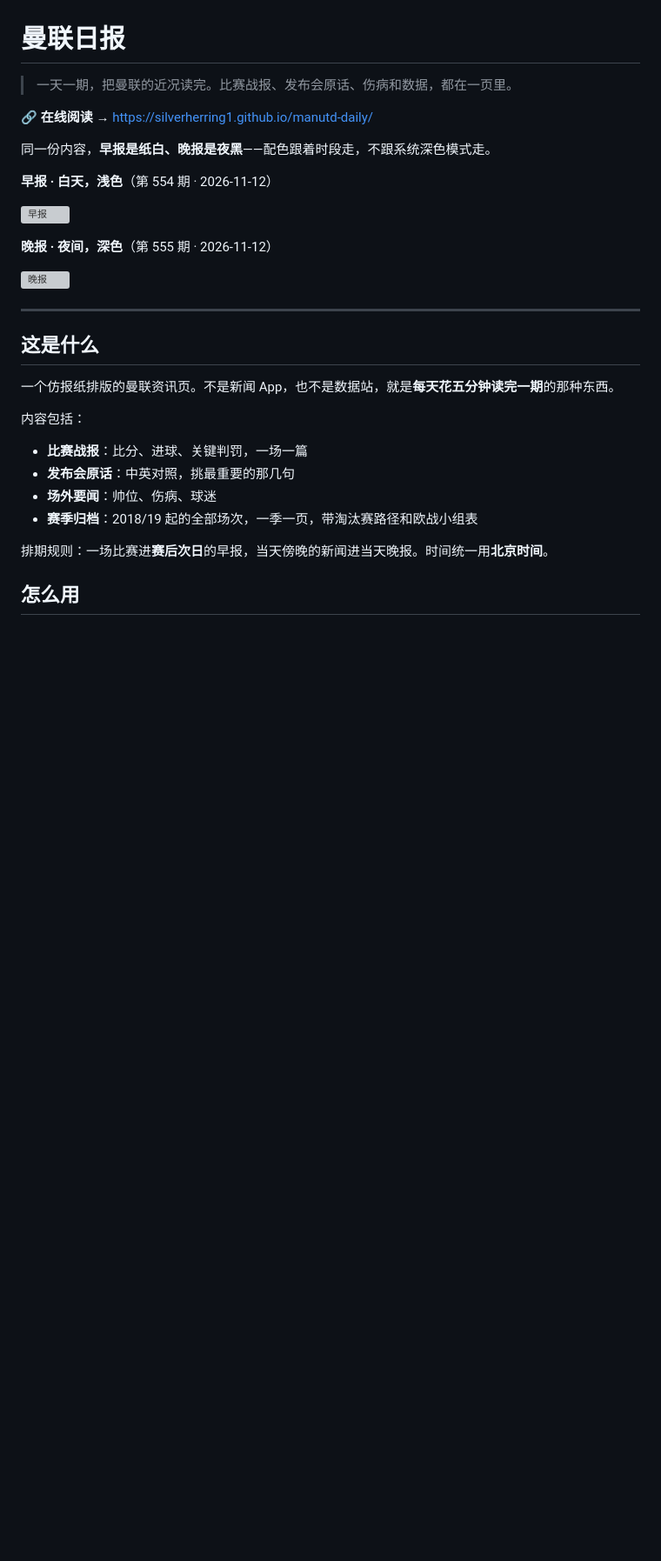
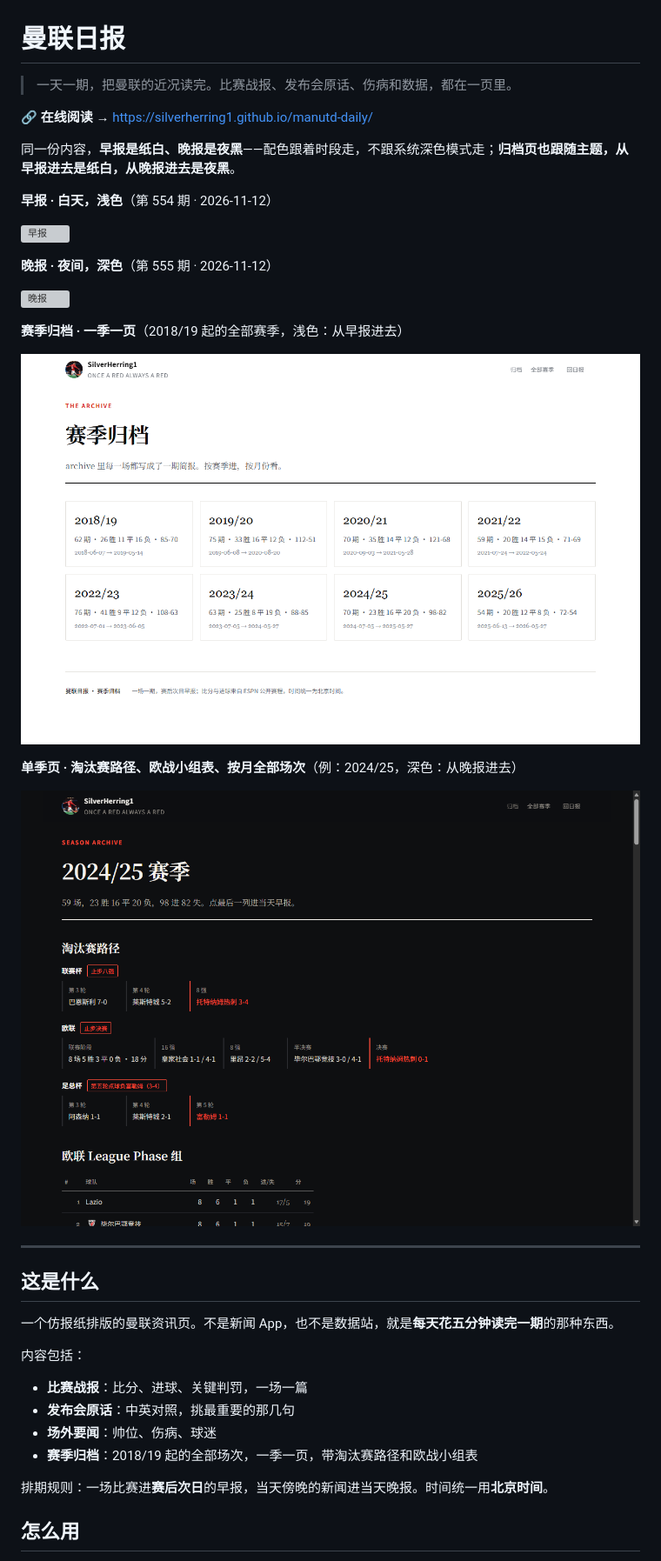
Before and after one commit to SilverHerring1/manutd-daily, a Markdown page: README.md, the part around one of its changes. Shown at 87% size. GitHub-like rendering; pictures changed too: screenshot-archive-index.png (added), screenshot-archive-season.png (added); blank space fills up the shorter version; grey boxes are pictures that could not be loaded.

Commit message:
README 补赛季归档（浅色总览 + 深色单季页）；归档总览期数改读各季 issues；删死图与孤儿页；修 manifest 描述与 WALKTHROUGH 路径

```diff
--- a/README.md
+++ b/README.md
@@ -4,7 +4,7 @@
 
 🔗 **在线阅读** → https://silverherring1.github.io/manutd-daily/
 
-同一份内容，**早报是纸白、晚报是夜黑**——配色跟着时段走，不跟系统深色模式走。
+同一份内容，**早报是纸白、晚报是夜黑**——配色跟着时段走，不跟系统深色模式走；**归档页也跟随主题，从早报进去是纸白，从晚报进去是夜黑**。
 
 **早报 · 白天，浅色**（第 554 期 · 2026-11-12）
 
@@ -13,6 +13,14 @@
 **晚报 · 夜间，深色**（第 555 期 · 2026-11-12）
 
 ![晚报](screenshot-evening.png?v=5)
+
+**赛季归档 · 一季一页**（2018/19 起的全部赛季，浅色：从早报进去）
+
+![赛季归档](screenshot-archive-index.png?v=1)
+
+**单季页 · 淘汰赛路径、欧战小组表、按月全部场次**（例：2024/25，深色：从晚报进去）
+
+![单季页](screenshot-archive-season.png?v=1)
 
 ---
 
```
Also changed, not shown: other parts of README.md (+14 -0 lines), docs/WALKTHROUGH.md (+3 -3 lines), screenshot-archive.png (deleted), screenshot.png (deleted), 4 other files.
